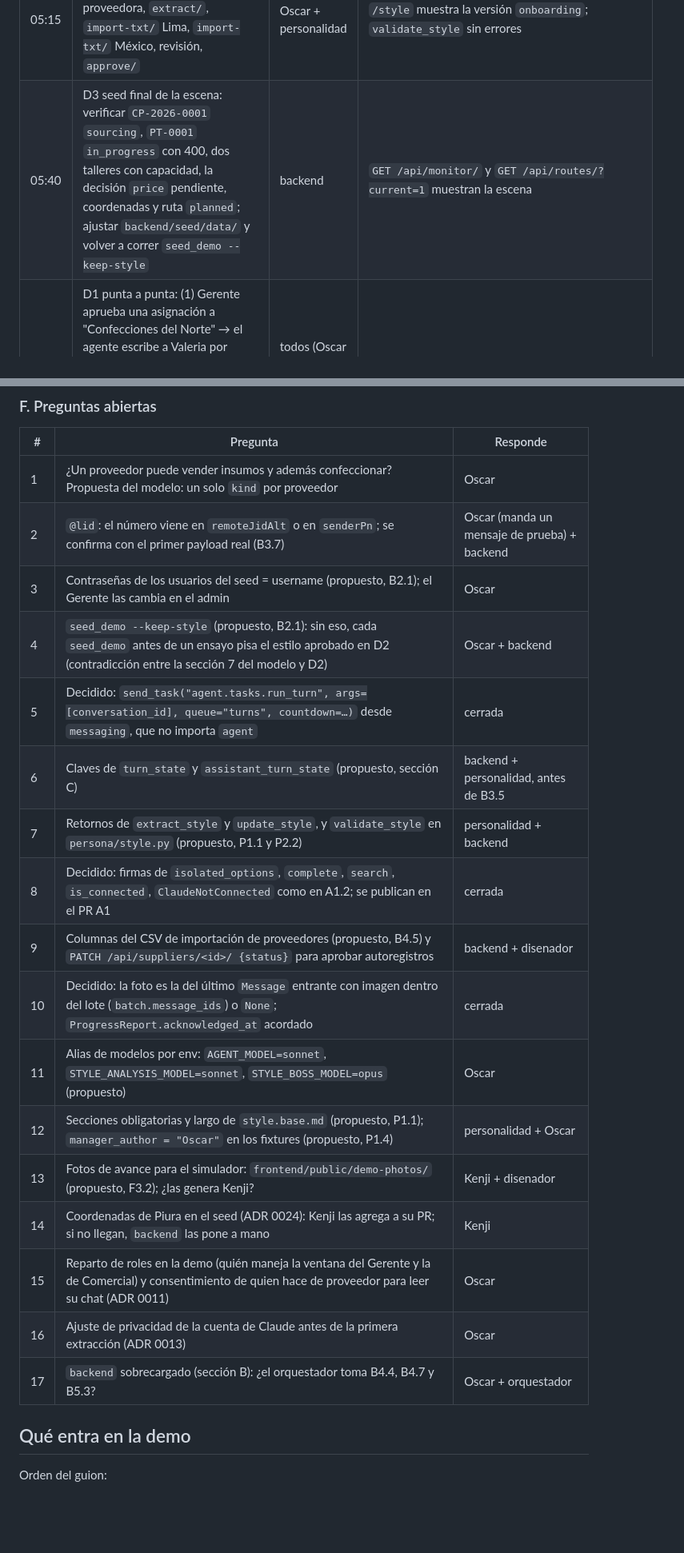
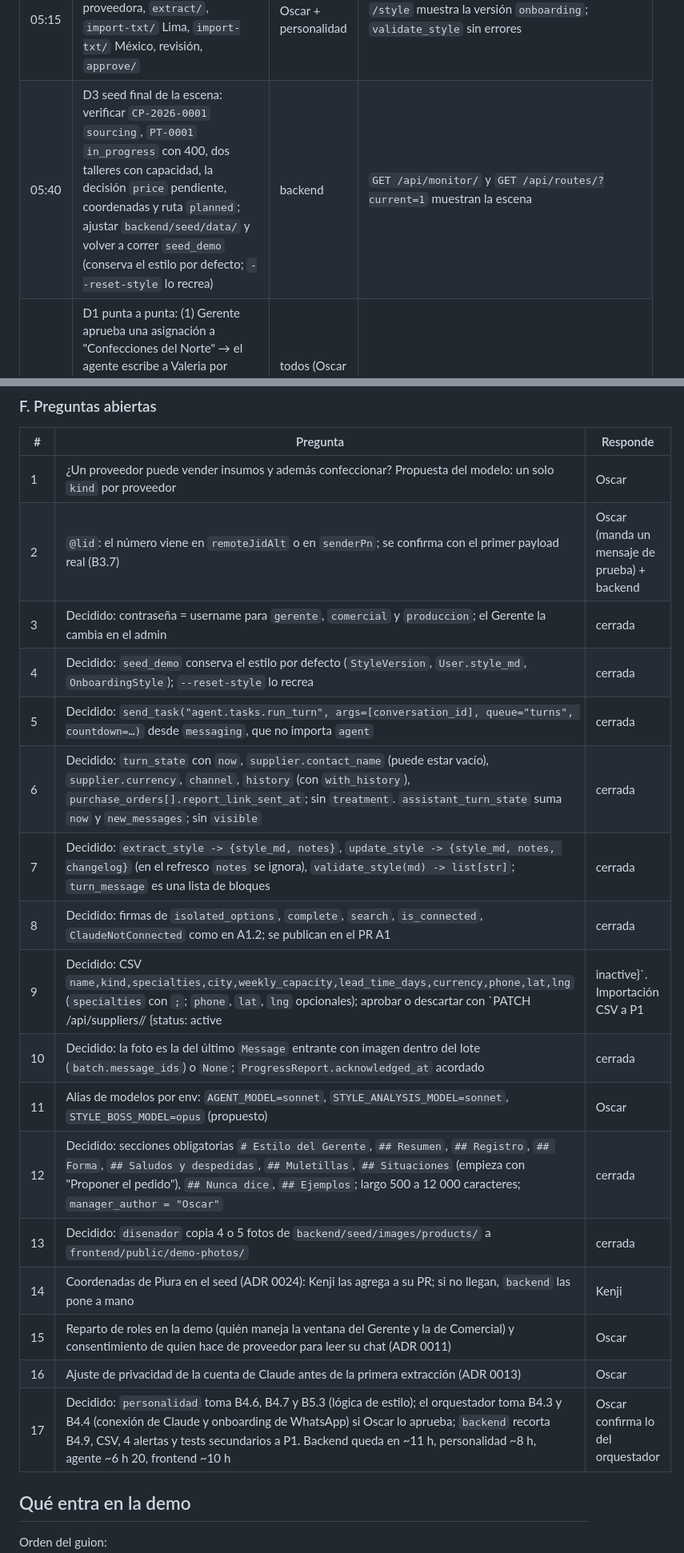
Before and after one commit to oscargicast/corpotex, a Markdown page: docs/planning.md, 2 parts joined by grey strips. Shown at 80% size. Drawn GitHub-style; blank space fills up the shorter version.

Commit message:
Planning: apply the four track reviews (estimates, load split, contracts, merge order)

```diff
--- a/docs/planning.md
+++ b/docs/planning.md
@@ -316,6 +317,6 @@ Manual, sin automatizar: WhatsApp real (A2.3), el flujo OAuth de Claude (B4.3),
 | 05:00 | `git checkout main && git pull`; `docker compose down` (sin `-v`: el volumen `agent-home` tiene la credencial); `docker compose -f docker-compose.yml -f docker-compose.demo.yml up --build -d`; `docker compose exec web python manage.py seed_demo --keep-style` | orquestador | `docker compose ps` 6 `running`; `pytest -q` en verde; los chequeos de los hitos 1 y 2 pasan |
 | 05:10 | `cloudflared tunnel --config infra/cloudflared/config.yml run corpotex` en el host; `/settings/claude` `connected`; `GET /api/onboarding/whatsapp/` `state: "open"` y la URL del webhook con el secreto de `.env`; n8n (pepita) no responde a Valeria | Oscar | `curl -s -o /dev/null -w '%{http_code}' https://corpotex.oscargicast.com/api/clock/` → `401`; `https://corpotex.oscargicast.com/login` carga desde el celular |
 | 05:15 | D2 si no se hizo el sábado: chat de rol de 20 min con la proveedora, `extract/`, `import-txt/` Lima, `import-txt/` México, revisión, `approve/` | Oscar + personalidad | `/style` muestra la versión `onboarding`; `validate_style` sin errores |
-| 05:40 | D3 seed final de la escena: verificar `CP-2026-0001` `sourcing`, `PT-0001` `in_progress` con 400, dos talleres con capacidad, la decisión `price` pendiente, coordenadas y ruta `planned`; ajustar `backend/seed/data/` y volver a correr `seed_demo --keep-style` | backend | `GET /api/monitor/` y `GET /api/routes/?current=1` muestran la escena |
+| 05:40 | D3 seed final de la escena: verificar `CP-2026-0001` `sourcing`, `PT-0001` `in_progress` con 400, dos talleres con capacidad, la decisión `price` pendiente, coordenadas y ruta `planned`; ajustar `backend/seed/data/` y volver a correr `seed_demo` (conserva el estilo por defecto; `--reset-style` lo recrea) | backend | `GET /api/monitor/` y `GET /api/routes/?current=1` muestran la escena |
 | 05:50 | D1 punta a punta: (1) Gerente aprueba una asignación a "Confecciones del Norte" → el agente escribe a Valeria por WhatsApp real; (2) Valeria responde con fecha → `confirmed`; (3) Valeria manda avance con foto → `/purchase-orders/<id>` la muestra; (4) en `/simulator` el taller de `PT-0001` cancela → redistribución, decisión, ruta nueva, `order_in_danger`; (5) Gerente aprueba desde el asistente con "sí"; (6) Comercial ve el aviso sin precios; (7) el agente contacta a los talleres nuevos en el simulador; (8) Gerente marca un pago | todos (Oscar en WhatsApp, disenador en pantalla, backend y agente en logs `docker compose logs -f celery-worker web`) | Los 8 pasos pasan seguidos; lo que falle se anota con hora y dueño y se arregla con un PR `fix:` |
 | 06:30 | D4: dos ventanas lado a lado (Gerente izquierda, Comercial derecha), `/simulator?present=1` en una tercera, fotos de demo cargadas, `/routes` abierto, celular con `/orders` | disenador | Captura de pantalla de las tres ventanas en el canal del equipo |
@@ -330,21 +331,21 @@ Manual, sin automatizar: WhatsApp real (A2.3), el flujo OAuth de Claude (B4.3),
 |---|---|---|
 | 1 | ¿Un proveedor puede vender insumos y además confeccionar? Propuesta del modelo: un solo `kind` por proveedor | Oscar |
 | 2 | `@lid`: el número viene en `remoteJidAlt` o en `senderPn`; se confirma con el primer payload real (B3.7) | Oscar (manda un mensaje de prueba) + backend |
-| 3 | Contraseñas de los usuarios del seed = username (propuesto, B2.1); el Gerente las cambia en el admin | Oscar |
-| 4 | `seed_demo --keep-style` (propuesto, B2.1): sin eso, cada `seed_demo` antes de un ensayo pisa el estilo aprobado en D2 (contradicción entre la sección 7 del modelo y D2) | Oscar + backend |
+| 3 | Decidido: contraseña = username para `gerente`, `comercial` y `produccion`; el Gerente la cambia en el admin | cerrada |
+| 4 | Decidido: `seed_demo` conserva el estilo por defecto (`StyleVersion`, `User.style_md`, `OnboardingStyle`); `--reset-style` lo recrea | cerrada |
 | 5 | Decidido: `send_task("agent.tasks.run_turn", args=[conversation_id], queue="turns", countdown=…)` desde `messaging`, que no importa `agent` | cerrada |
-| 6 | Claves de `turn_state` y `assistant_turn_state` (propuesto, sección C) | backend + personalidad, antes de B3.5 |
-| 7 | Retornos de `extract_style` y `update_style`, y `validate_style` en `persona/style.py` (propuesto, P1.1 y P2.2) | personalidad + backend |
+| 6 | Decidido: `turn_state` con `now`, `supplier.contact_name` (puede estar vacío), `supplier.currency`, `channel`, `history` (con `with_history`), `purchase_orders[].report_link_sent_at`; sin `treatment`. `assistant_turn_state` suma `now` y `new_messages`; sin `visible` | cerrada |
+| 7 | Decidido: `extract_style -> {style_md, notes}`, `update_style -> {style_md, notes, changelog}` (en el refresco `notes` se ignora), `validate_style(md) -> list[str]`; `turn_message` es una lista de bloques | cerrada |
 | 8 | Decidido: firmas de `isolated_options`, `complete`, `search`, `is_connected`, `ClaudeNotConnected` como en A1.2; se publican en el PR A1 | cerrada |
-| 9 | Columnas del CSV de importación de proveedores (propuesto, B4.5) y `PATCH /api/suppliers/<id>/ {status}` para aprobar autoregistros | backend + disenador |
+| 9 | Decidido: CSV `name,kind,specialties,city,weekly_capacity,lead_time_days,currency,phone,lat,lng` (`specialties` con `;`; `phone`, `lat`, `lng` opcionales); aprobar o descartar con `PATCH /api/suppliers/<id>/ {status: active | inactive}`. Importación CSV a P1 | cerrada |
 | 10 | Decidido: la foto es la del último `Message` entrante con imagen dentro del lote (`batch.message_ids`) o `None`; `ProgressReport.acknowledged_at` acordado | cerrada |
 | 11 | Alias de modelos por env: `AGENT_MODEL=sonnet`, `STYLE_ANALYSIS_MODEL=sonnet`, `STYLE_BOSS_MODEL=opus` (propuesto) | Oscar |
-| 12 | Secciones obligatorias y largo de `style.base.md` (propuesto, P1.1); `manager_author = "Oscar"` en los fixtures (propuesto, P1.4) | personalidad + Oscar |
-| 13 | Fotos de avance para el simulador: `frontend/public/demo-photos/` (propuesto, F3.2); ¿las genera Kenji? | Kenji + disenador |
+| 12 | Decidido: secciones obligatorias `# Estilo del Gerente`, `## Resumen`, `## Registro`, `## Forma`, `## Saludos y despedidas`, `## Muletillas`, `## Situaciones` (empieza con "Proponer el pedido"), `## Nunca dice`, `## Ejemplos`; largo 500 a 12 000 caracteres; `manager_author = "Oscar"` | cerrada |
+| 13 | Decidido: `disenador` copia 4 o 5 fotos de `backend/seed/images/products/` a `frontend/public/demo-photos/` | cerrada |
 | 14 | Coordenadas de Piura en el seed (ADR 0024): Kenji las agrega a su PR; si no llegan, `backend` las pone a mano | Kenji |
 | 15 | Reparto de roles en la demo (quién maneja la ventana del Gerente y la de Comercial) y consentimiento de quien hace de proveedor para leer su chat (ADR 0011) | Oscar |
 | 16 | Ajuste de privacidad de la cuenta de Claude antes de la primera extracción (ADR 0013) | Oscar |
-| 17 | `backend` sobrecargado (sección B): ¿el orquestador toma B4.4, B4.7 y B5.3? | Oscar + orquestador |
+| 17 | Decidido: `personalidad` toma B4.6, B4.7 y B5.3 (lógica de estilo); el orquestador toma B4.3 y B4.4 (conexión de Claude y onboarding de WhatsApp) si Oscar lo aprueba; `backend` recorta B4.9, CSV, 4 alertas y tests secundarios a P1. Backend queda en ~11 h, personalidad ~8 h, agente ~6 h 20, frontend ~10 h | Oscar confirma lo del orquestador |
 
 ## Qué entra en la demo
 
```
Also changed, not shown: other parts of docs/planning.md (+15 -14 lines).
